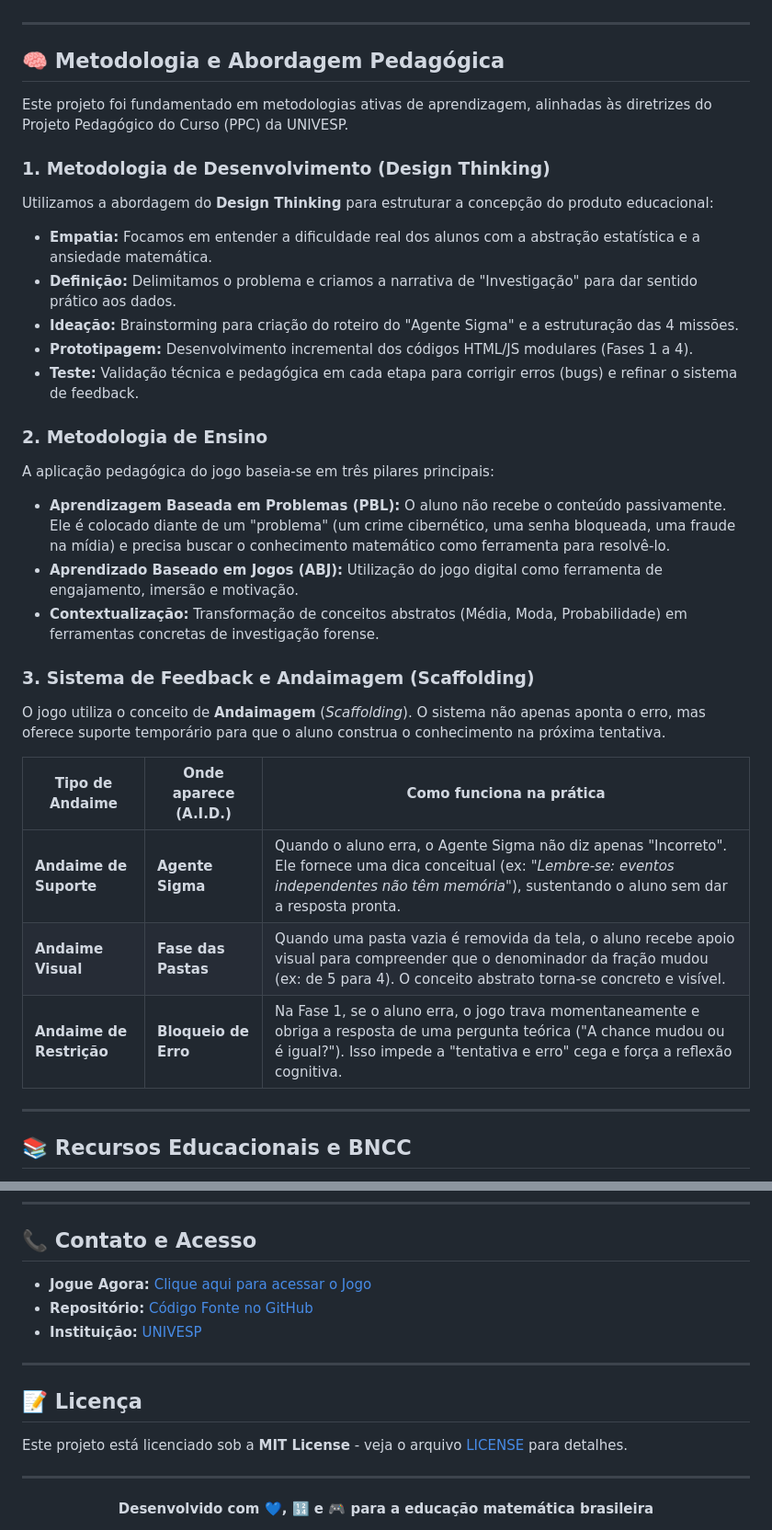
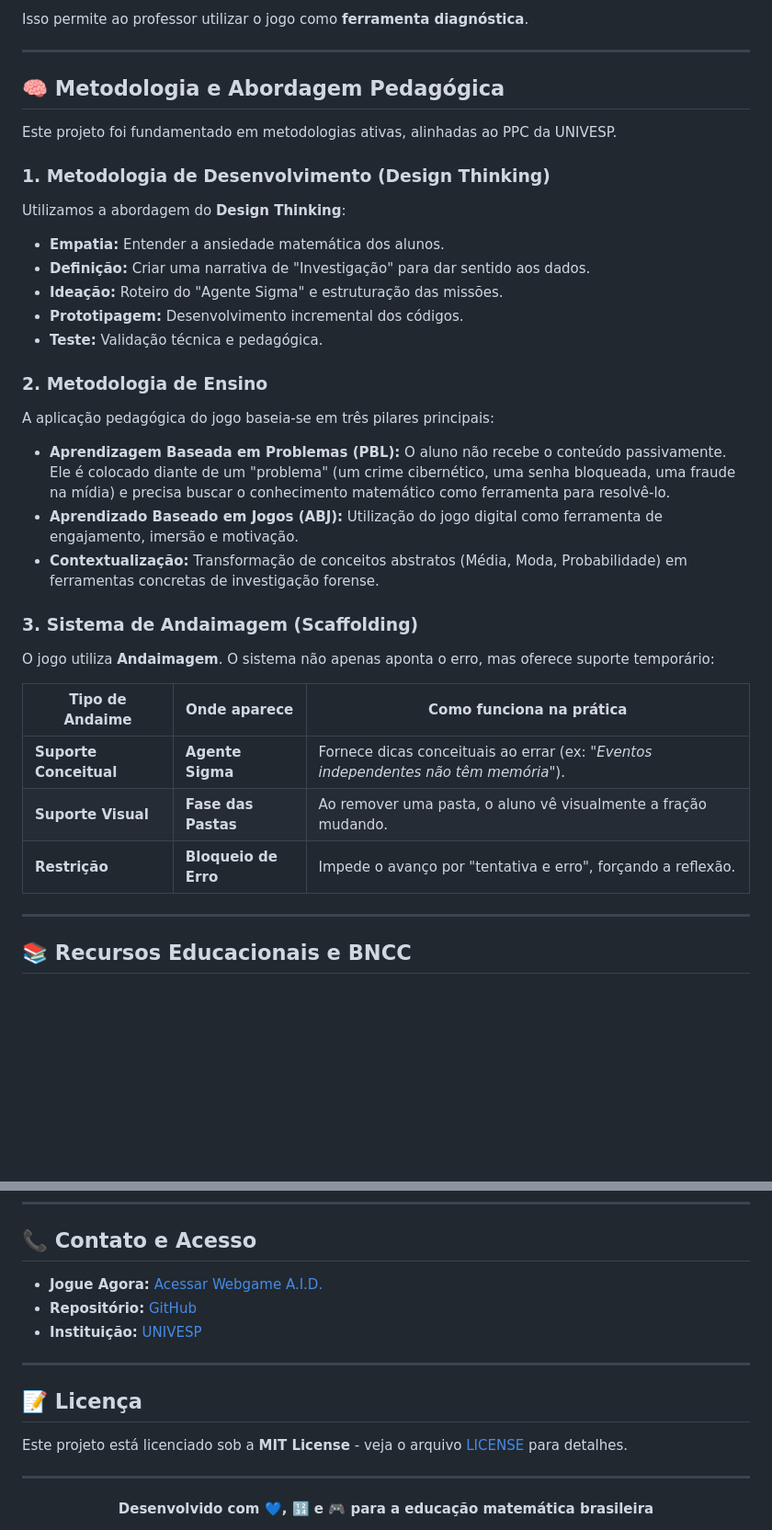
Before and after one commit to profsergioericmatematica/Projeto-Integrador-IV-UNIVESP-AID-Agencia-de-Investigao-de-Dados, a Markdown page: README.md, 2 parts joined by grey strips. Shown at 92% size. GitHub-like rendering; blank space fills up the shorter version.

```diff
--- a/README.md
+++ b/README.md
@@ -91,19 +107,20 @@ O jogo é dividido em 4 missões modulares, cada uma focada em uma habilidade es
+Isso permite ao professor utilizar o jogo como **ferramenta diagnóstica**.
 
 ---
 
 ## 🧠 Metodologia e Abordagem Pedagógica
 
-Este projeto foi fundamentado em metodologias ativas de aprendizagem, alinhadas às diretrizes do Projeto Pedagógico do Curso (PPC) da UNIVESP.
+Este projeto foi fundamentado em metodologias ativas, alinhadas ao PPC da UNIVESP.
 
 ### 1. Metodologia de Desenvolvimento (Design Thinking)
 
-Utilizamos a abordagem do **Design Thinking** para estruturar a concepção do produto educacional:
+Utilizamos a abordagem do **Design Thinking**:
 
-* **Empatia:** Focamos em entender a dificuldade real dos alunos com a abstração estatística e a ansiedade matemática.
-* **Definição:** Delimitamos o problema e criamos a narrativa de "Investigação" para dar sentido prático aos dados.
-* **Ideação:** Brainstorming para criação do roteiro do "Agente Sigma" e a estruturação das 4 missões.
-* **Prototipagem:** Desenvolvimento incremental dos códigos HTML/JS modulares (Fases 1 a 4).
-* **Teste:** Validação técnica e pedagógica em cada etapa para corrigir erros (bugs) e refinar o sistema de feedback.
+* **Empatia:** Entender a ansiedade matemática dos alunos.
+* **Definição:** Criar uma narrativa de "Investigação" para dar sentido aos dados.
+* **Ideação:** Roteiro do "Agente Sigma" e estruturação das missões.
+* **Prototipagem:** Desenvolvimento incremental dos códigos.
+* **Teste:** Validação técnica e pedagógica.
 
 ### 2. Metodologia de Ensino
 
@@ -113,15 +130,16 @@ A aplicação pedagógica do jogo baseia-se em três pilares principais:
 * **Aprendizado Baseado em Jogos (ABJ):** Utilização do jogo digital como ferramenta de engajamento, imersão e motivação.
 * **Contextualização:** Transformação de conceitos abstratos (Média, Moda, Probabilidade) em ferramentas concretas de investigação forense.
 
-### 3. Sistema de Feedback e Andaimagem (Scaffolding)
 
-O jogo utiliza o conceito de **Andaimagem** (*Scaffolding*). O sistema não apenas aponta o erro, mas oferece suporte temporário para que o aluno construa o conhecimento na próxima tentativa.
+### 3. Sistema de Andaimagem (Scaffolding)
 
-| Tipo de Andaime | Onde aparece (A.I.D.) | Como funciona na prática |
+O jogo utiliza **Andaimagem**. O sistema não apenas aponta o erro, mas oferece suporte temporário:
+
+| Tipo de Andaime | Onde aparece | Como funciona na prática |
 | --- | --- | --- |
-| **Andaime de Suporte** | **Agente Sigma** | Quando o aluno erra, o Agente Sigma não diz apenas "Incorreto". Ele fornece uma dica conceitual (ex: *"Lembre-se: eventos independentes não têm memória"*), sustentando o aluno sem dar a resposta pronta. |
-| **Andaime Visual** | **Fase das Pastas** | Quando uma pasta vazia é removida da tela, o aluno recebe apoio visual para compreender que o denominador da fração mudou (ex: de 5 para 4). O conceito abstrato torna-se concreto e visível. |
-| **Andaime de Restrição** | **Bloqueio de Erro** | Na Fase 1, se o aluno erra, o jogo trava momentaneamente e obriga a resposta de uma pergunta teórica ("A chance mudou ou é igual?"). Isso impede a "tentativa e erro" cega e força a reflexão cognitiva. |
+| **Suporte Conceitual** | **Agente Sigma** | Fornece dicas conceituais ao errar (ex: *"Eventos independentes não têm memória"*). |
+| **Suporte Visual** | **Fase das Pastas** | Ao remover uma pasta, o aluno vê visualmente a fração mudando. |
+| **Restrição** | **Bloqueio de Erro** | Impede o avanço por "tentativa e erro", forçando a reflexão. |
 
 ---
 
@@ -174,8 +192,8 @@ O projeto passou por:
 
 ## 📞 Contato e Acesso
 
-* **Jogue Agora:** [Clique aqui para acessar o Jogo](https://profsergioericmatematica.github.io/Projeto-Integrador-IV-UNIVESP-AID-Agencia-de-Investigao-de-Dados/)
-* **Repositório:** [Código Fonte no GitHub](https://github.com/profsergioericmatematica/Projeto-Integrador-IV-UNIVESP-AID-Agencia-de-Investigao-de-Dados)
+* **Jogue Agora:** [Acessar Webgame A.I.D.](https://profsergioericmatematica.github.io/Projeto-Integrador-IV-UNIVESP-AID-Agencia-de-Investigao-de-Dados/)
+* **Repositório:** [GitHub](https://github.com/profsergioericmatematica/Projeto-Integrador-IV-UNIVESP-AID-Agencia-de-Investigao-de-Dados)
 * **Instituição:** [UNIVESP](https://www.univesp.br)
 
 ---
@@ -187,7 +205,7 @@ Este projeto está licenciado sob a **MIT License** - veja o arquivo [LICENSE](L
 ---
 
 <p align="center">
-  <strong>Desenvolvido com 💙, 🔢 e 🎮 para a educação matemática brasileira</strong>
+<strong>Desenvolvido com 💙, 🔢 e 🎮 para a educação matemática brasileira</strong>
 </p>
 
 <p align="center">
```
Also changed, not shown: other parts of README.md (+62 -38 lines).
